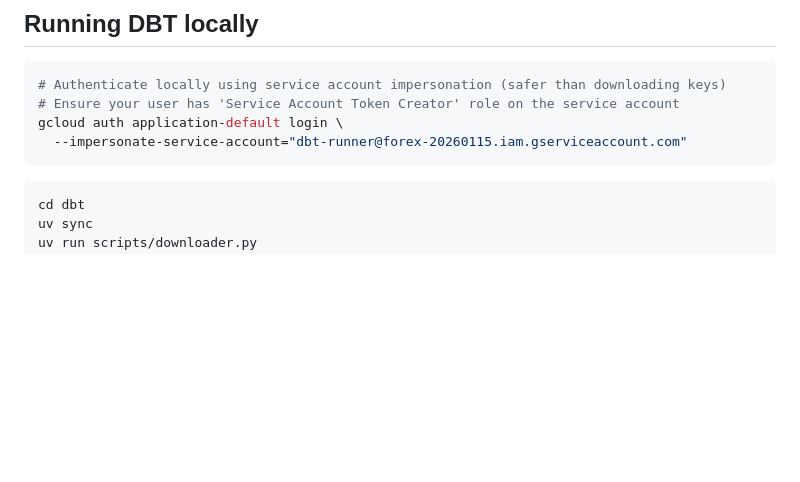
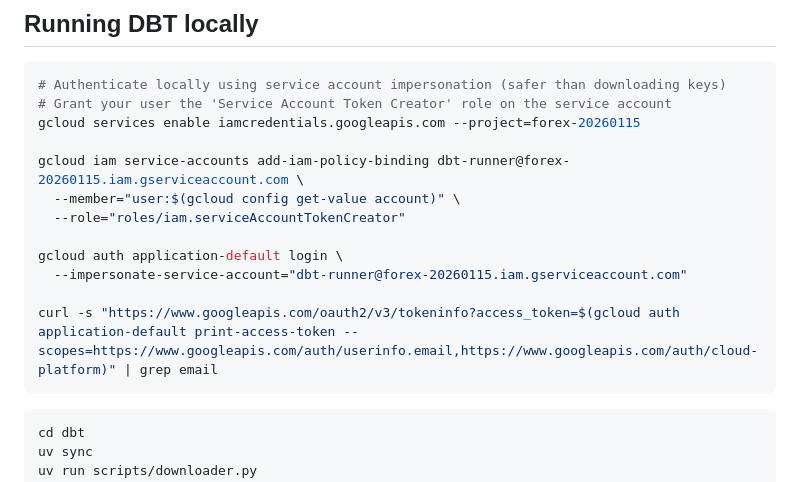
Before and after one commit to rboyes/forex, a Markdown page: README.md, the part around the change. Drawn GitHub-style; blank space fills up the shorter version.

Commit message:
better auth stuff

````diff
--- a/README.md
+++ b/README.md
@@ -110,9 +110,17 @@ Add GitHub repo secrets:
 
 ```bash
 # Authenticate locally using service account impersonation (safer than downloading keys)
-# Ensure your user has 'Service Account Token Creator' role on the service account
+# Grant your user the 'Service Account Token Creator' role on the service account
+gcloud services enable iamcredentials.googleapis.com --project=forex-20260115
+
+gcloud iam service-accounts add-iam-policy-binding dbt-runner@forex-20260115.iam.gserviceaccount.com \
+  --member="user:$(gcloud config get-value account)" \
+  --role="roles/iam.serviceAccountTokenCreator"
+
 gcloud auth application-default login \
   --impersonate-service-account="dbt-runner@forex-20260115.iam.gserviceaccount.com"
+
+curl -s "https://www.googleapis.com/oauth2/v3/tokeninfo?access_token=$(gcloud auth application-default print-access-token --scopes=https://www.googleapis.com/auth/userinfo.email,https://www.googleapis.com/auth/cloud-platform)" | grep email
 ```
 
 ```bash
````
